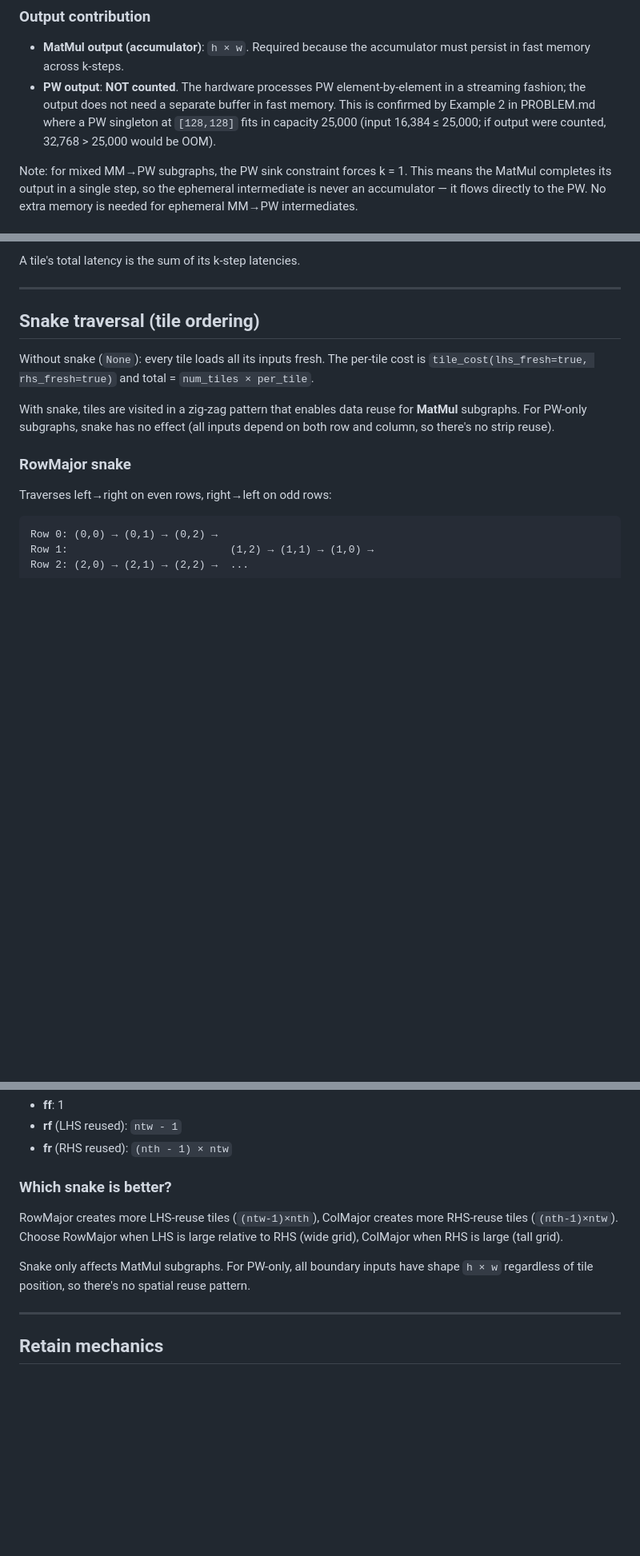
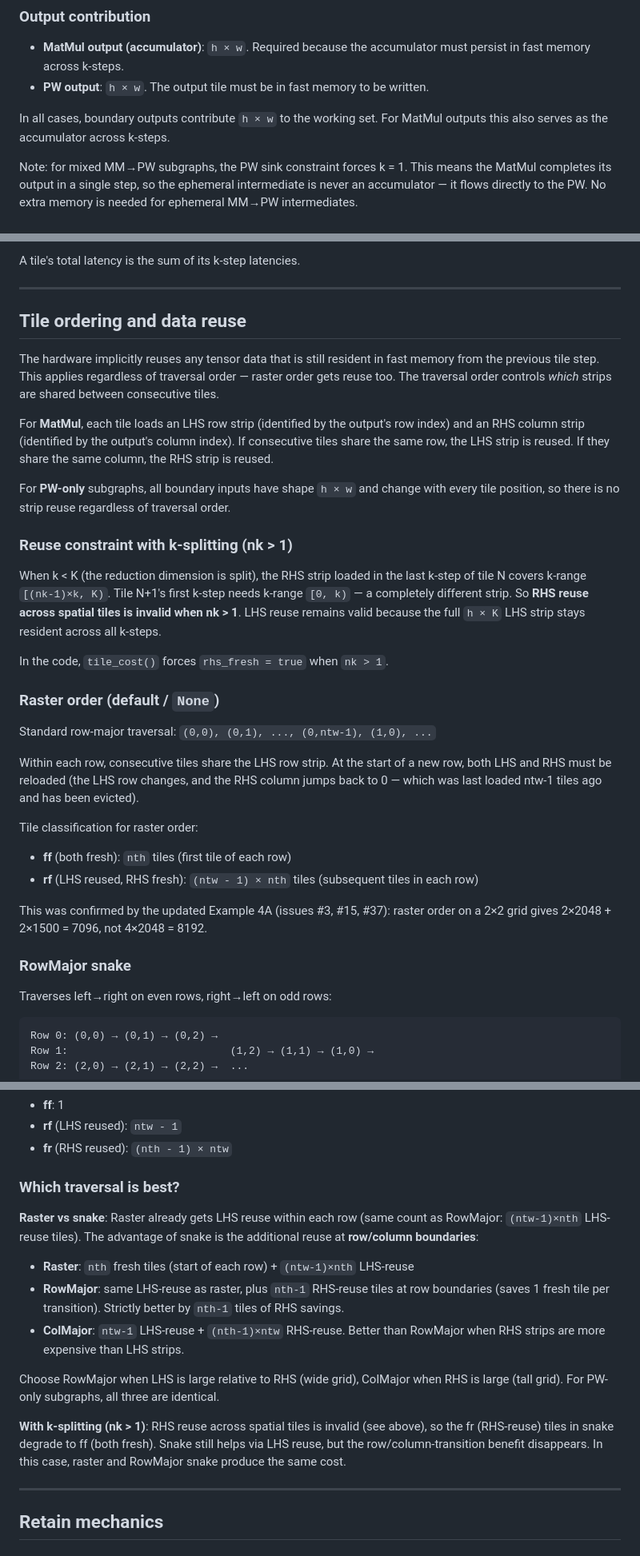
Before and after one commit to tonibohnlein/pto-fusebox, a Markdown page: doc/cost_model.md, 3 parts joined by grey strips. Shown at 80% size. GitHub-like rendering; blank space fills up the shorter version.

Commit message:
udate cost model

```diff
--- a/doc/cost_model.md
+++ b/doc/cost_model.md
@@ -188,11 +197,10 @@ slice size across all roles is used.
 
 - **MatMul output (accumulator)**: `h × w`. Required because the accumulator
   must persist in fast memory across k-steps.
-- **PW output**: **NOT counted**. The hardware processes PW element-by-element
-  in a streaming fashion; the output does not need a separate buffer in fast
-  memory. This is confirmed by Example 2 in PROBLEM.md where a PW singleton
-  at `[128,128]` fits in capacity 25,000 (input 16,384 ≤ 25,000; if output
-  were counted, 32,768 > 25,000 would be OOM).
+- **PW output**: `h × w`. The output tile must be in fast memory to be written.
+
+In all cases, boundary outputs contribute `h × w` to the working set. For MatMul
+outputs this also serves as the accumulator across k-steps.
 
 Note: for mixed MM→PW subgraphs, the PW sink constraint forces k = 1. This
 means the MatMul completes its output in a single step, so the ephemeral
@@ -325,14 +352,47 @@ A tile's total latency is the sum of its k-step latencies.
 
 ---
 
-## Snake traversal (tile ordering)
+## Tile ordering and data reuse
 
-Without snake (`None`): every tile loads all its inputs fresh. The per-tile cost
-is `tile_cost(lhs_fresh=true, rhs_fresh=true)` and total = `num_tiles × per_tile`.
+The hardware implicitly reuses any tensor data that is still resident in fast
+memory from the previous tile step. This applies regardless of traversal order —
+raster order gets reuse too. The traversal order controls *which* strips are
+shared between consecutive tiles.
 
-With snake, tiles are visited in a zig-zag pattern that enables data reuse for
-**MatMul** subgraphs. For PW-only subgraphs, snake has no effect (all inputs
-depend on both row and column, so there's no strip reuse).
+For **MatMul**, each tile loads an LHS row strip (identified by the output's row
+index) and an RHS column strip (identified by the output's column index). If
+consecutive tiles share the same row, the LHS strip is reused. If they share the
+same column, the RHS strip is reused.
+
+For **PW-only** subgraphs, all boundary inputs have shape `h × w` and change
+with every tile position, so there is no strip reuse regardless of traversal
+order.
+
+### Reuse constraint with k-splitting (nk > 1)
+
+When k < K (the reduction dimension is split), the RHS strip loaded in the last
+k-step of tile N covers k-range `[(nk-1)×k, K)`. Tile N+1's first k-step needs
+k-range `[0, k)` — a completely different strip. So **RHS reuse across spatial
+tiles is invalid when nk > 1**. LHS reuse remains valid because the full `h × K`
+LHS strip stays resident across all k-steps.
+
+In the code, `tile_cost()` forces `rhs_fresh = true` when `nk > 1`.
+
+### Raster order (default / `None`)
+
+Standard row-major traversal: `(0,0), (0,1), ..., (0,ntw-1), (1,0), ...`
+
+Within each row, consecutive tiles share the LHS row strip. At the start of a
+new row, both LHS and RHS must be reloaded (the LHS row changes, and the RHS
+column jumps back to 0 — which was last loaded ntw-1 tiles ago and has been
+evicted).
+
+Tile classification for raster order:
+- **ff** (both fresh): `nth` tiles (first tile of each row)
+- **rf** (LHS reused, RHS fresh): `(ntw - 1) × nth` tiles (subsequent tiles in each row)
+
+This was confirmed by the updated Example 4A (issues #3, #15, #37): raster order
+on a 2×2 grid gives 2×2048 + 2×1500 = 7096, not 4×2048 = 8192.
 
 ### RowMajor snake
 
@@ -358,14 +418,26 @@ are transposed:
 - **rf** (LHS reused): `ntw - 1`
 - **fr** (RHS reused): `(nth - 1) × ntw`
 
-### Which snake is better?
+### Which traversal is best?
 
-RowMajor creates more LHS-reuse tiles (`(ntw-1)×nth`), ColMajor creates more
-RHS-reuse tiles (`(nth-1)×ntw`). Choose RowMajor when LHS is large relative to
-RHS (wide grid), ColMajor when RHS is large (tall grid).
+**Raster vs snake**: Raster already gets LHS reuse within each row (same count
+as RowMajor: `(ntw-1)×nth` LHS-reuse tiles). The advantage of snake is the
+additional reuse at **row/column boundaries**:
 
-Snake only affects MatMul subgraphs. For PW-only, all boundary inputs have shape
-`h × w` regardless of tile position, so there's no spatial reuse pattern.
+- **Raster**: `nth` fresh tiles (start of each row) + `(ntw-1)×nth` LHS-reuse
+- **RowMajor**: same LHS-reuse as raster, plus `nth-1` RHS-reuse tiles at row
+  boundaries (saves 1 fresh tile per transition). Strictly better by `nth-1`
+  tiles of RHS savings.
+- **ColMajor**: `ntw-1` LHS-reuse + `(nth-1)×ntw` RHS-reuse. Better than
+  RowMajor when RHS strips are more expensive than LHS strips.
+
+Choose RowMajor when LHS is large relative to RHS (wide grid), ColMajor when
+RHS is large (tall grid). For PW-only subgraphs, all three are identical.
+
+**With k-splitting (nk > 1)**: RHS reuse across spatial tiles is invalid (see
+above), so the fr (RHS-reuse) tiles in snake degrade to ff (both fresh). Snake
+still helps via LHS reuse, but the row/column-transition benefit disappears.
+In this case, raster and RowMajor snake produce the same cost.
 
 ---
 
```
Also changed, not shown: other parts of doc/cost_model.md (+46 -3 lines).
